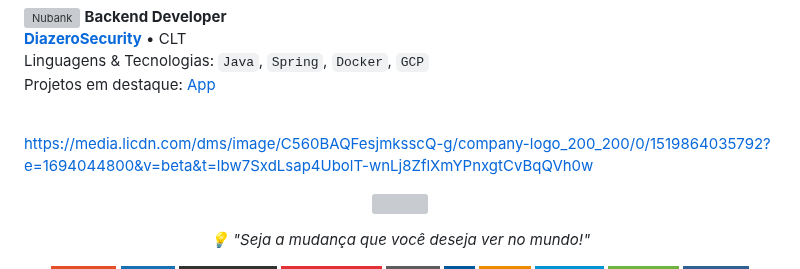
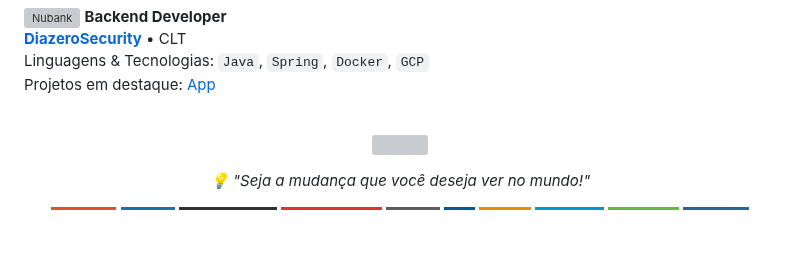
Before and after one commit to rochacaiov/rochacaiov, a Markdown page: README.md, the part around the change. GitHub-like rendering; badges without logos; blank space fills up the shorter version; grey boxes are pictures that could not be loaded.

```diff
--- a/README.md
+++ b/README.md
@@ -46,8 +46,6 @@ Linguagens & Tecnologias: `Java`, `Spring`, `Docker`, `GCP` \
 Projetos em destaque: [App](https://odin.diazerosecurity.com.br/login)
 <br/>
 <br/>
-
-https://media.licdn.com/dms/image/C560BAQFesjmksscQ-g/company-logo_200_200/0/1519864035792?e=1694044800&v=beta&t=lbw7SxdLsap4UbolT-wnLj8ZflXmYPnxgtCvBqQVh0w
 
 <!--
 **vrochacaio/vrochacaio** is a ✨ _special_ ✨ repository because its `README.md` (this file) appears on your GitHub profile.
```
